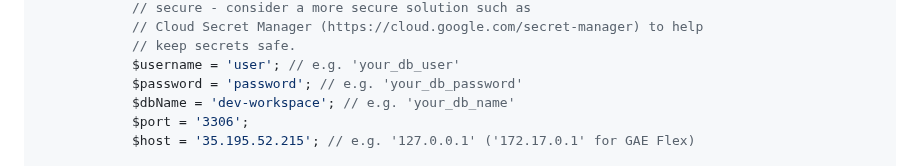
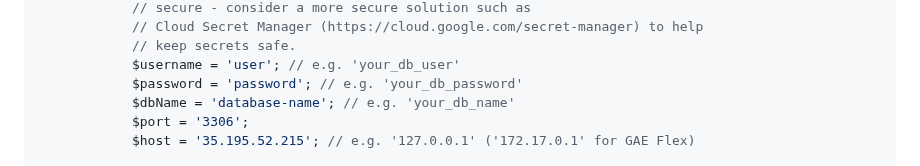
Before and after one commit to williampilger/tutoriais, a Markdown page: GoogleCloudPlatform/CloudSQL_connectAnotherPHPapp.md, the part around the change. Rendered like a GitHub page.

```diff
--- a/GoogleCloudPlatform/CloudSQL_connectAnotherPHPapp.md
+++ b/GoogleCloudPlatform/CloudSQL_connectAnotherPHPapp.md
@@ -80,7 +80,7 @@ class DatabaseTcp
             // keep secrets safe.
             $username = 'user'; // e.g. 'your_db_user'
             $password = 'password'; // e.g. 'your_db_password'
-            $dbName = 'dev-workspace'; // e.g. 'your_db_name'
+            $dbName = 'database-name'; // e.g. 'your_db_name'
             $port = '3306';
             $host = '35.195.52.215'; // e.g. '127.0.0.1' ('172.17.0.1' for GAE Flex)
 
```
